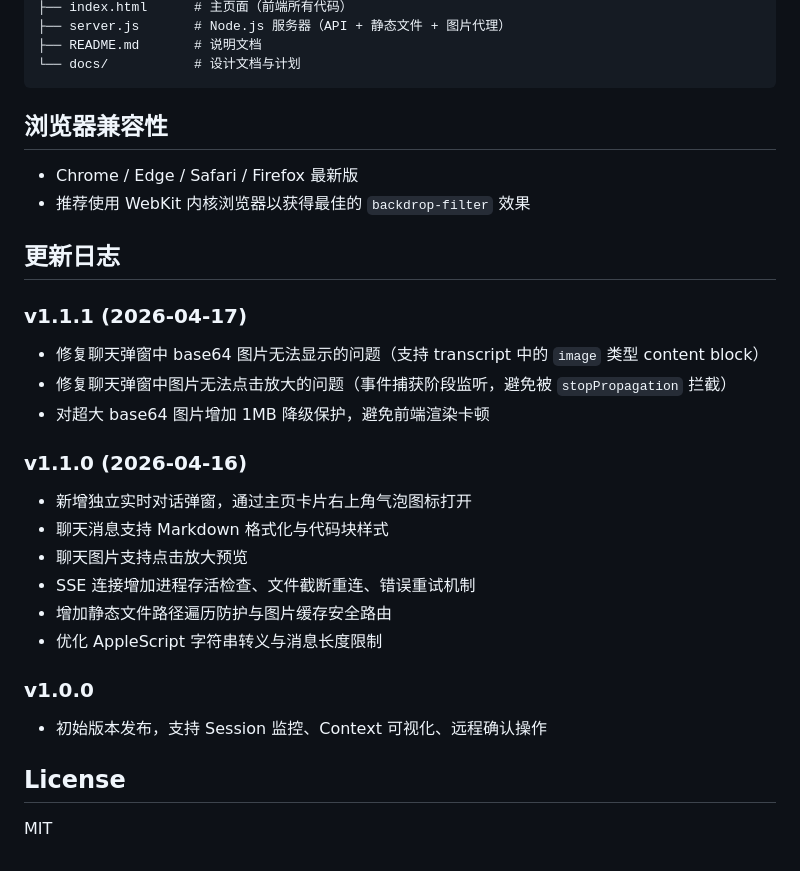
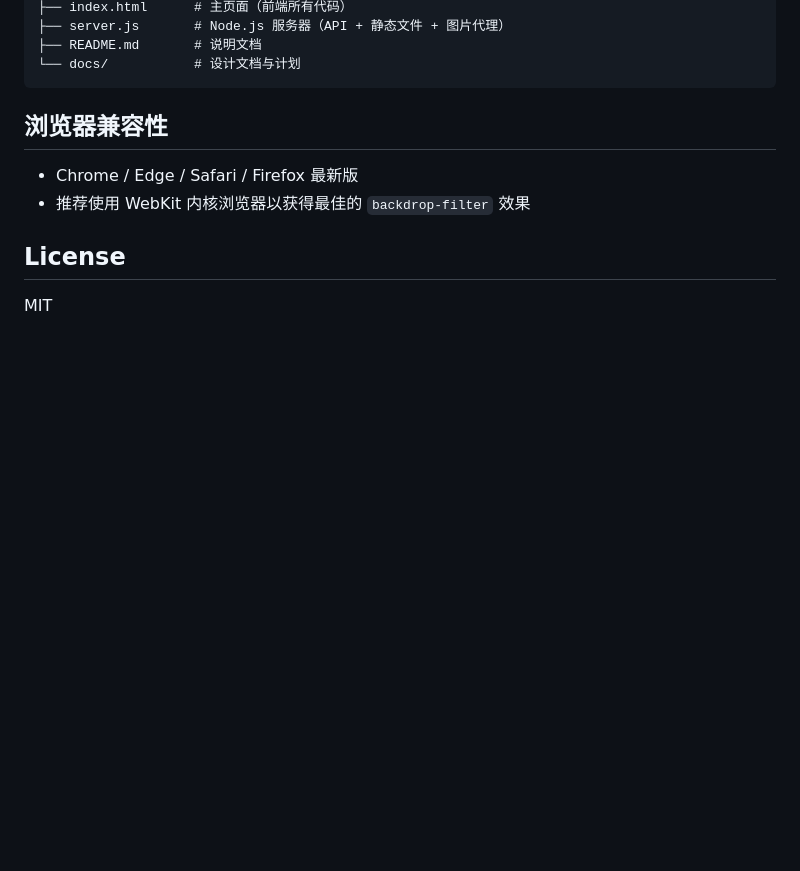
Before and after one commit to Kane-Chu/cc-dashboard, a Markdown page: README.md, the part around the change. Drawn GitHub-style; blank space fills up the shorter version.

Commit message:
docs: 将更新日志从 README.md 移至 CHANGELOG.md
- 删除 README.md 中的更新日志段落
- 统一在 CHANGELOG.md 中维护版本历史

```diff
--- a/README.md
+++ b/README.md
@@ -117,27 +117,6 @@ cc-dashboard/
 - Chrome / Edge / Safari / Firefox 最新版
 - 推荐使用 WebKit 内核浏览器以获得最佳的 `backdrop-filter` 效果
 
-## 更新日志
-
-### v1.1.1 (2026-04-17)
-
-- 修复聊天弹窗中 base64 图片无法显示的问题（支持 transcript 中的 `image` 类型 content block）
-- 修复聊天弹窗中图片无法点击放大的问题（事件捕获阶段监听，避免被 `stopPropagation` 拦截）
-- 对超大 base64 图片增加 1MB 降级保护，避免前端渲染卡顿
-
-### v1.1.0 (2026-04-16)
-
-- 新增独立实时对话弹窗，通过主页卡片右上角气泡图标打开
-- 聊天消息支持 Markdown 格式化与代码块样式
-- 聊天图片支持点击放大预览
-- SSE 连接增加进程存活检查、文件截断重连、错误重试机制
-- 增加静态文件路径遍历防护与图片缓存安全路由
-- 优化 AppleScript 字符串转义与消息长度限制
-
-### v1.0.0
-
-- 初始版本发布，支持 Session 监控、Context 可视化、远程确认操作
-
 ## License
 
 MIT
```
